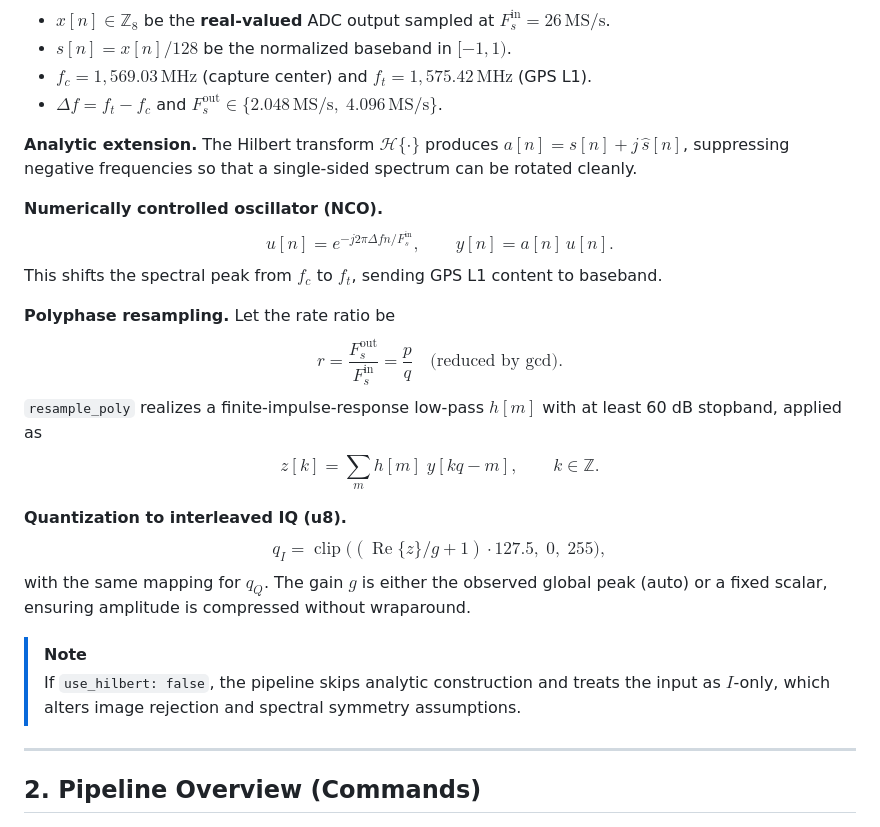
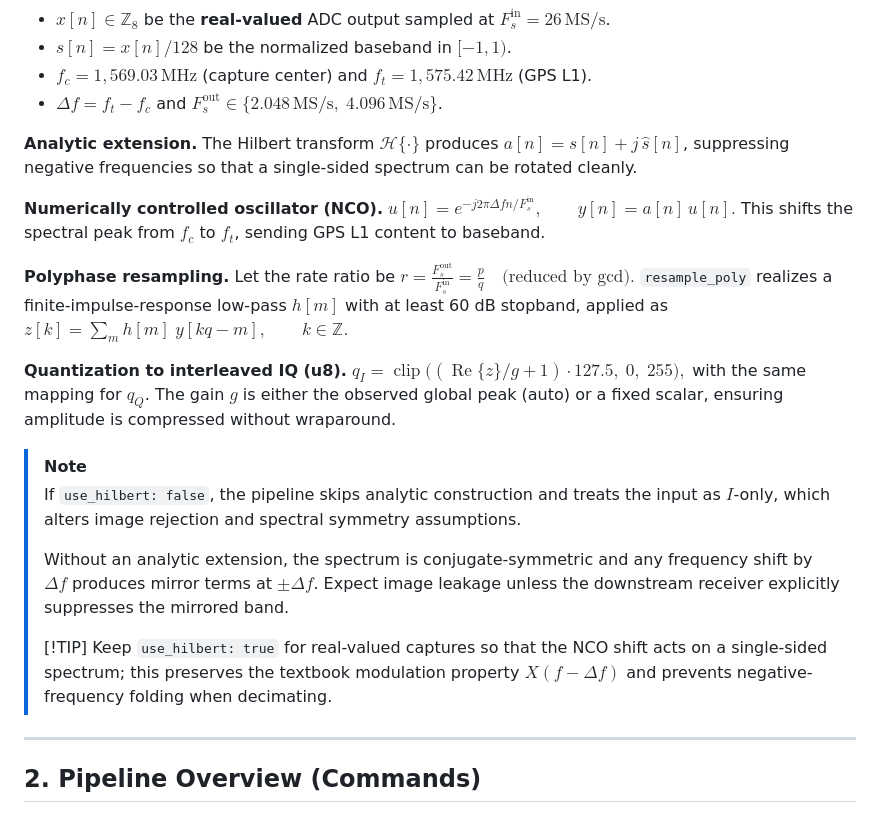
Before and after one commit to adzetto/gps-sdr-pipeline, a Markdown page: README.md, the part around the change. Rendered like a GitHub page.

```diff
--- a/README.md
+++ b/README.md
@@ -20,26 +20,25 @@ Let
 **Analytic extension.** The Hilbert transform $\mathcal{H}\{\cdot\}$ produces $a[n] = s[n] + j\,\hat{s}[n]$, suppressing negative frequencies so that a single-sided spectrum can be rotated cleanly.
 
 **Numerically controlled oscillator (NCO).**
-$$u[n] = e^{-j 2\pi \Delta f n / F_s^{\text{in}}}, \qquad y[n] = a[n]\,u[n].$$
+$u[n] = e^{-j 2\pi \Delta f n / F_s^{\text{in}}}, \qquad y[n] = a[n]\,u[n].$
 This shifts the spectral peak from $f_c$ to $f_t$, sending GPS L1 content to baseband.
 
 **Polyphase resampling.** Let the rate ratio be
-$$
-r = \frac{F_s^{\text{out}}}{F_s^{\text{in}}} = \frac{p}{q} \quad \text{(reduced by gcd)}.
-$$
+$r = \frac{F_s^{\text{out}}}{F_s^{\text{in}}} = \frac{p}{q} \quad \text{(reduced by gcd)}.$
 `resample_poly` realizes a finite-impulse-response low-pass $h[m]$ with at least 60 dB stopband, applied as
-$$
-z[k] = \sum_{m} h[m]\; y[kq - m], \qquad k \in \mathbb{Z}.
-$$
+$z[k] = \sum_{m} h[m]\; y[kq - m], \qquad k \in \mathbb{Z}.$
 
 **Quantization to interleaved IQ (u8).**
-$$
-q_I = \operatorname{clip}\Big((\operatorname{Re}\{z\}/g + 1)\cdot 127.5,\; 0,\; 255\Big),
-$$
+$q_I = \operatorname{clip}\Big((\operatorname{Re}\{z\}/g + 1)\cdot 127.5,\; 0,\; 255\Big),$
 with the same mapping for $q_Q$. The gain $g$ is either the observed global peak (auto) or a fixed scalar, ensuring amplitude is compressed without wraparound.
 
 > [!NOTE]
 > If `use_hilbert: false`, the pipeline skips analytic construction and treats the input as $I$-only, which alters image rejection and spectral symmetry assumptions.
+>
+> Without an analytic extension, the spectrum is conjugate-symmetric and any frequency shift by $\Delta f$ produces mirror terms at $\pm \Delta f$. Expect image leakage unless the downstream receiver explicitly suppresses the mirrored band.
+>
+> [!TIP]
+> Keep `use_hilbert: true` for real-valued captures so that the NCO shift acts on a single-sided spectrum; this preserves the textbook modulation property $X(f - \Delta f)$ and prevents negative-frequency folding when decimating.
 
 ---
 
```
